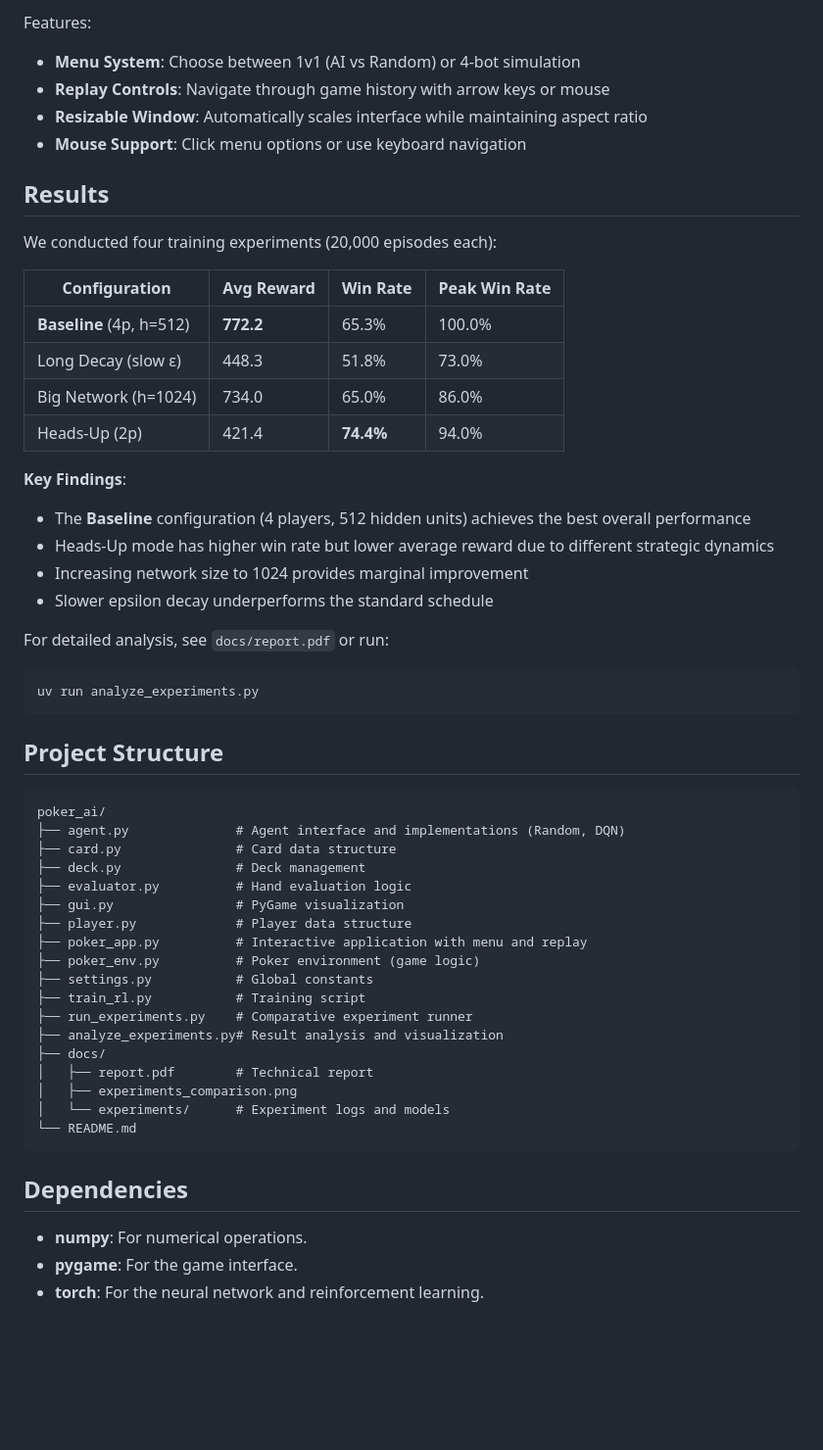
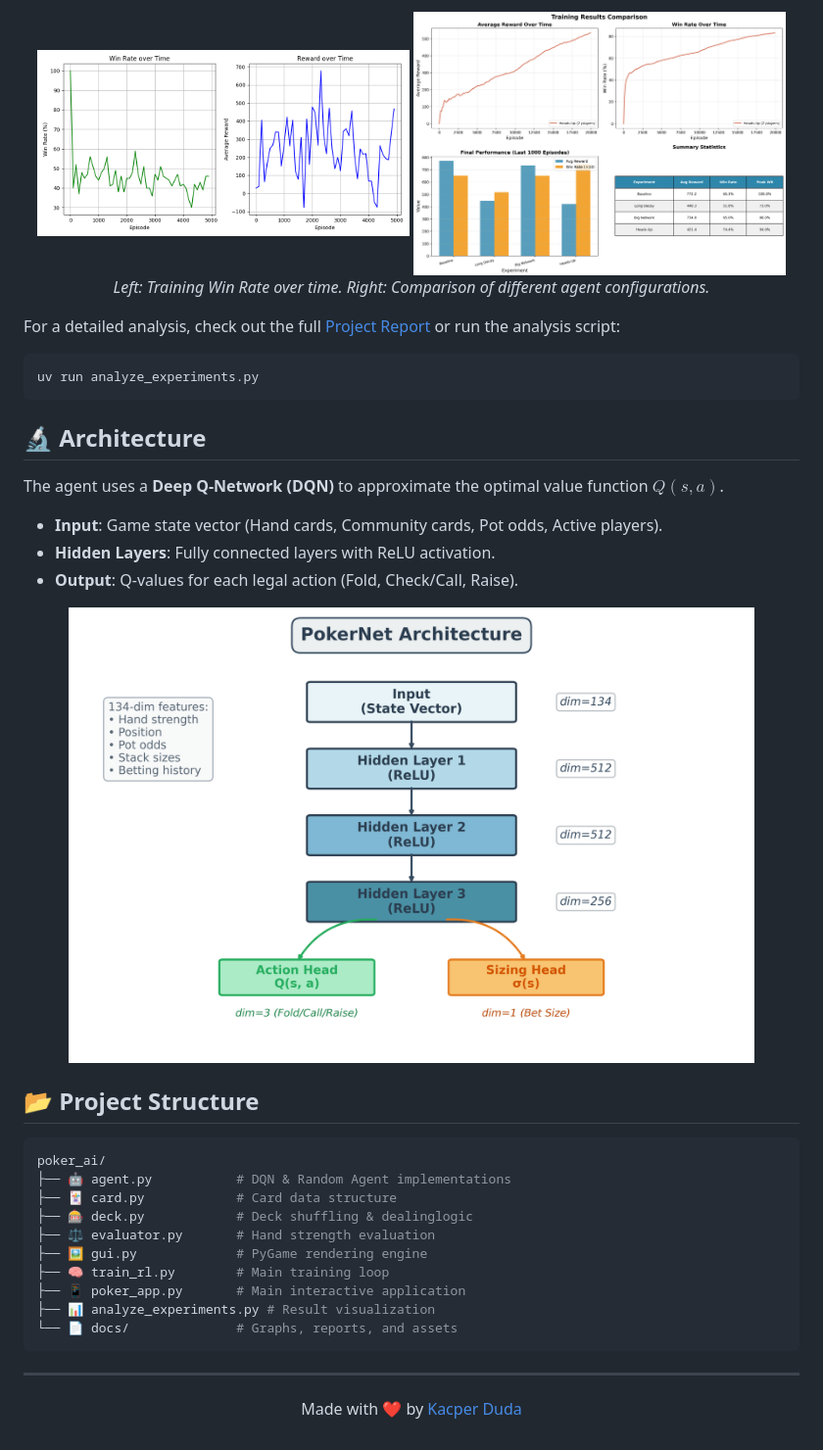
Before and after one commit to KacperDuda/poker_ai, a Markdown page: README.md, the part around one of its changes. Shown at 98% size. Drawn GitHub-style; blank space fills up the shorter version.

Commit message:
docs: revamp README with visuals and modern layout

````diff
--- a/README.md
+++ b/README.md
@@ -63,60 +96,46 @@ uv run poker_app.py
 
-Features:
+<p align="center">
+  <img src="docs/learning_curve.png" alt="Learning Curve" width="48%"/>
+  <img src="docs/experiments_comparison.png" alt="Experiments Comparison" width="48%"/>
+  <br>
+  <em>Left: Training Win Rate over time. Right: Comparison of different agent configurations.</em>
+</p>
 
-- **Menu System**: Choose between 1v1 (AI vs Random) or 4-bot simulation
-- **Replay Controls**: Navigate through game history with arrow keys or mouse
-- **Resizable Window**: Automatically scales interface while maintaining aspect ratio
-- **Mouse Support**: Click menu options or use keyboard navigation
-
-## Results
-
-We conducted four training experiments (20,000 episodes each):
-
-| Configuration            | Avg Reward | Win Rate  | Peak Win Rate |
-| ------------------------ | ---------- | --------- | ------------- |
-| **Baseline** (4p, h=512) | **772.2**  | 65.3%     | 100.0%        |
-| Long Decay (slow ε)      | 448.3      | 51.8%     | 73.0%         |
-| Big Network (h=1024)     | 734.0      | 65.0%     | 86.0%         |
-| Heads-Up (2p)            | 421.4      | **74.4%** | 94.0%         |
-
-**Key Findings**:
-
-- The **Baseline** configuration (4 players, 512 hidden units) achieves the best overall performance
-- Heads-Up mode has higher win rate but lower average reward due to different strategic dynamics
-- Increasing network size to 1024 provides marginal improvement
-- Slower epsilon decay underperforms the standard schedule
-
-For detailed analysis, see `docs/report.pdf` or run:
+For a detailed analysis, check out the full [Project Report](docs/report.pdf) or run the analysis script:
 
 ```bash
 uv run analyze_experiments.py
 ```
 
-## Project Structure
+## 🔬 Architecture
 
-```
+The agent uses a **Deep Q-Network (DQN)** to approximate the optimal value function $Q(s, a)$.
+
+- **Input**: Game state vector (Hand cards, Community cards, Pot odds, Active players).
+- **Hidden Layers**: Fully connected layers with ReLU activation.
+- **Output**: Q-values for each legal action (Fold, Check/Call, Raise).
+
+<p align="center">
+  <img src="docs/model_architecture.png" alt="Neural Network Architecture" width="700"/>
+</p>
+
+## 📂 Project Structure
+
+```bash
 poker_ai/
-├── agent.py              # Agent interface and implementations (Random, DQN)
-├── card.py               # Card data structure
-├── deck.py               # Deck management
-├── evaluator.py          # Hand evaluation logic
-├── gui.py                # PyGame visualization
-├── player.py             # Player data structure
-├── poker_app.py          # Interactive application with menu and replay
-├── poker_env.py          # Poker environment (game logic)
-├── settings.py           # Global constants
-├── train_rl.py           # Training script
-├── run_experiments.py    # Comparative experiment runner
-├── analyze_experiments.py# Result analysis and visualization
-├── docs/
-│   ├── report.pdf        # Technical report
-│   ├── experiments_comparison.png
-│   └── experiments/      # Experiment logs and models
-└── README.md
+├── 🤖 agent.py           # DQN & Random Agent implementations
+├── 🃏 card.py            # Card data structure
+├── 🎰 deck.py            # Deck shuffling & dealinglogic
+├── ⚖️ evaluator.py       # Hand strength evaluation
+├── 🖼️ gui.py             # PyGame rendering engine
+├── 🧠 train_rl.py        # Main training loop
+├── 📱 poker_app.py       # Main interactive application
+├── 📊 analyze_experiments.py # Result visualization
+└── 📄 docs/              # Graphs, reports, and assets
 ```
 
-## Dependencies
+---
 
-- **numpy**: For numerical operations.
-- **pygame**: For the game interface.
-- **torch**: For the neural network and reinforcement learning.
+<p align="center">
+  Made with ❤️ by <a href="https://github.com/KacperDuda">Kacper Duda</a>
+</p>
````
Also changed, not shown: other parts of README.md (+62 -29 lines).
